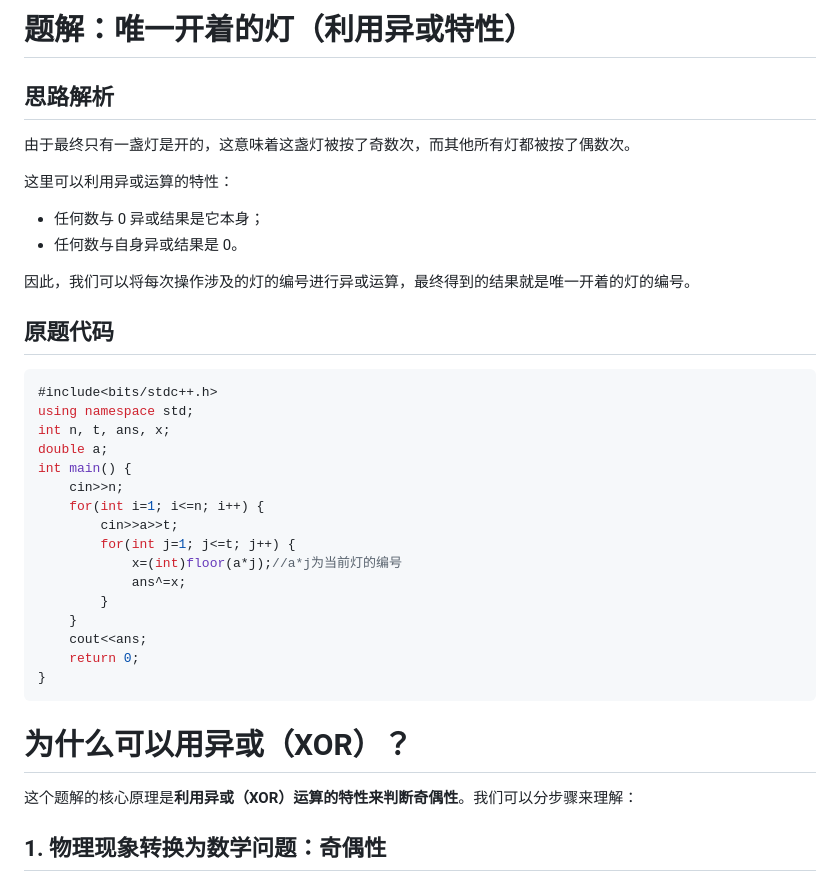
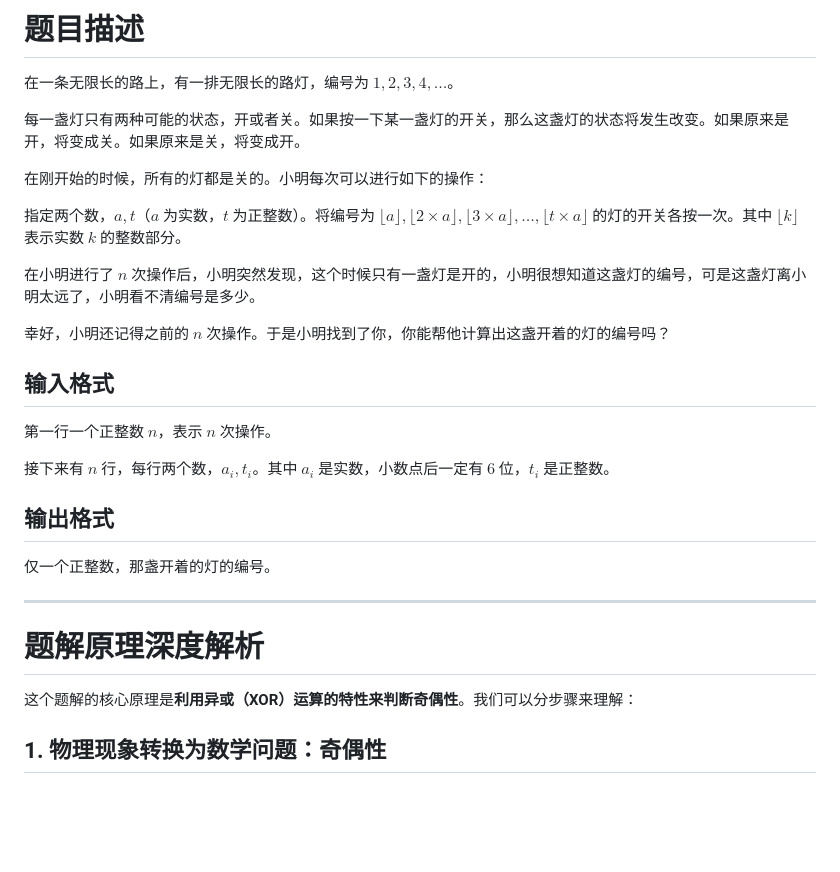
Before and after one commit to Cloverine-Hou/Computer-Science-and-Technology-2604, a Markdown page: Notes/P-1161-开灯-异或原理.md, the part around one of its changes. GitHub-like rendering; blank space fills up the shorter version.

````diff
--- a/Notes/P-1161-开灯-异或原理.md
+++ b/Notes/P-1161-开灯-异或原理.md
@@ -1,36 +1,30 @@
-# 题解：唯一开着的灯（利用异或特性）
+# 题目描述
 
-## 思路解析
+在一条无限长的路上，有一排无限长的路灯，编号为 $1, 2, 3, 4, \dots$。
 
-由于最终只有一盏灯是开的，这意味着这盏灯被按了奇数次，而其他所有灯都被按了偶数次。
+每一盏灯只有两种可能的状态，开或者关。如果按一下某一盏灯的开关，那么这盏灯的状态将发生改变。如果原来是开，将变成关。如果原来是关，将变成开。
 
-这里可以利用异或运算的特性：
-* 任何数与 0 异或结果是它本身；
-* 任何数与自身异或结果是 0。
+在刚开始的时候，所有的灯都是关的。小明每次可以进行如下的操作：
 
-因此，我们可以将每次操作涉及的灯的编号进行异或运算，最终得到的结果就是唯一开着的灯的编号。
+指定两个数，$a, t$（$a$ 为实数，$t$ 为正整数）。将编号为 $\lfloor a \rfloor, \lfloor 2 \times a \rfloor, \lfloor 3 \times a \rfloor, \dots, \lfloor t \times a \rfloor$ 的灯的开关各按一次。其中 $\lfloor k \rfloor$ 表示实数 $k$ 的整数部分。
 
-## 原题代码
+在小明进行了 $n$ 次操作后，小明突然发现，这个时候只有一盏灯是开的，小明很想知道这盏灯的编号，可是这盏灯离小明太远了，小明看不清编号是多少。
 
-```cpp
-#include<bits/stdc++.h>
-using namespace std;
-int n, t, ans, x;
-double a;
-int main() {
-    cin>>n;
-    for(int i=1; i<=n; i++) {
-        cin>>a>>t;
-        for(int j=1; j<=t; j++) {
-            x=(int)floor(a*j);//a*j为当前灯的编号
-            ans^=x;
-        }
-    }
-    cout<<ans;
-    return 0;
-}
-```
-# 为什么可以用异或（XOR）？
+幸好，小明还记得之前的 $n$ 次操作。于是小明找到了你，你能帮他计算出这盏开着的灯的编号吗？
+
+## 输入格式
+
+第一行一个正整数 $n$，表示 $n$ 次操作。
+
+接下来有 $n$ 行，每行两个数，$a_i, t_i$。其中 $a_i$ 是实数，小数点后一定有 $6$ 位，$t_i$ 是正整数。
+
+## 输出格式
+
+仅一个正整数，那盏开着的灯的编号。
+
+---
+
+# 题解原理深度解析
 
 这个题解的核心原理是**利用异或（XOR）运算的特性来判断奇偶性**。我们可以分步骤来理解：
 
````
Also changed, not shown: other parts of Notes/P-1161-开灯-异或原理.md (+31 -16 lines).
